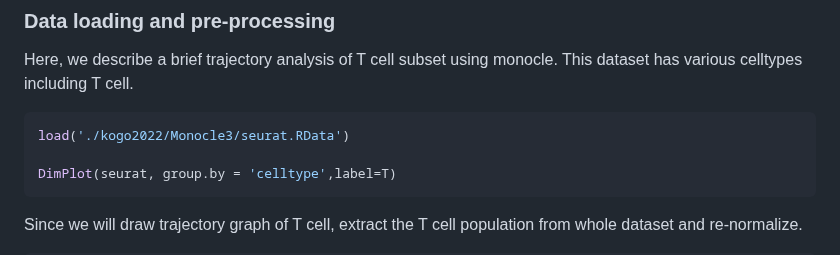
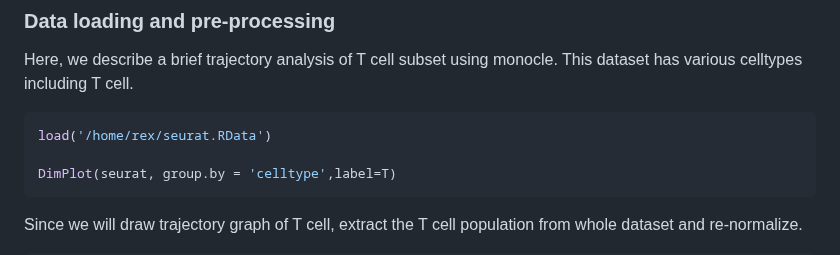
Before and after one commit to Stfort52/cblab-kogo-workshop, a Markdown page: Monocle.md, the part around the change. GitHub-like rendering.

````diff
--- a/Monocle.md
+++ b/Monocle.md
@@ -24,7 +24,7 @@ Here, we describe a brief trajectory analysis of T cell subset using
 monocle. This dataset has various celltypes including T cell.
 
 ``` r
-load('./kogo2022/Monocle3/seurat.RData')
+load('/home/rex/seurat.RData')
 
 DimPlot(seurat, group.by = 'celltype',label=T)
 ```
````
